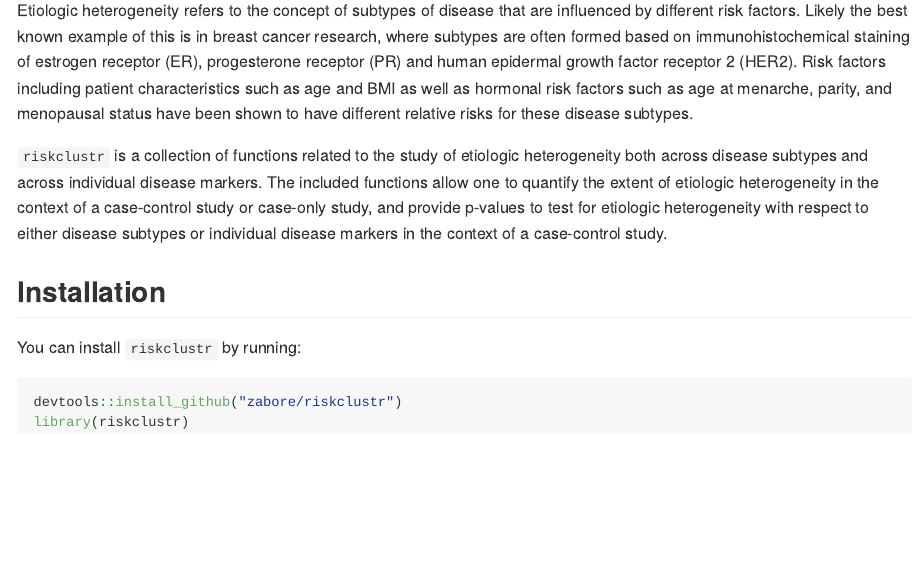
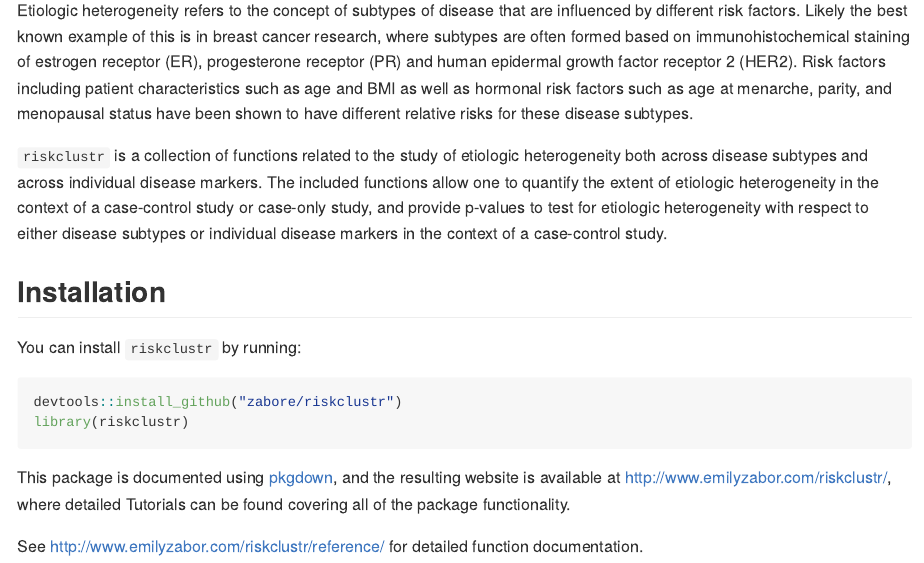
Before and after one commit to zabore/riskclustr, an R Markdown document (README.Rmd): the page in a window 1100 px wide, from 110 px down. The pictures show the output file README.md that the author committed with the source, drawn offline in the style of GitHub; badge pictures from the web are left out.

Commit message:
updating README to mention package website

````diff
--- a/README.Rmd
+++ b/README.Rmd
@@ -25,3 +25,7 @@ You can install `riskclustr` by running:
 devtools::install_github("zabore/riskclustr")
 library(riskclustr)
 ```
+
+This package is documented using [pkgdown](https://pkgdown.r-lib.org/articles/pkgdown.html), and the resulting website is available at [http://www.emilyzabor.com/riskclustr/](http://www.emilyzabor.com/riskclustr/), where detailed Tutorials can be found covering all of the package functionality.
+
+See [http://www.emilyzabor.com/riskclustr/reference/](http://www.emilyzabor.com/riskclustr/reference/) for detailed function documentation.
````
Also changed, not shown: README.md.
